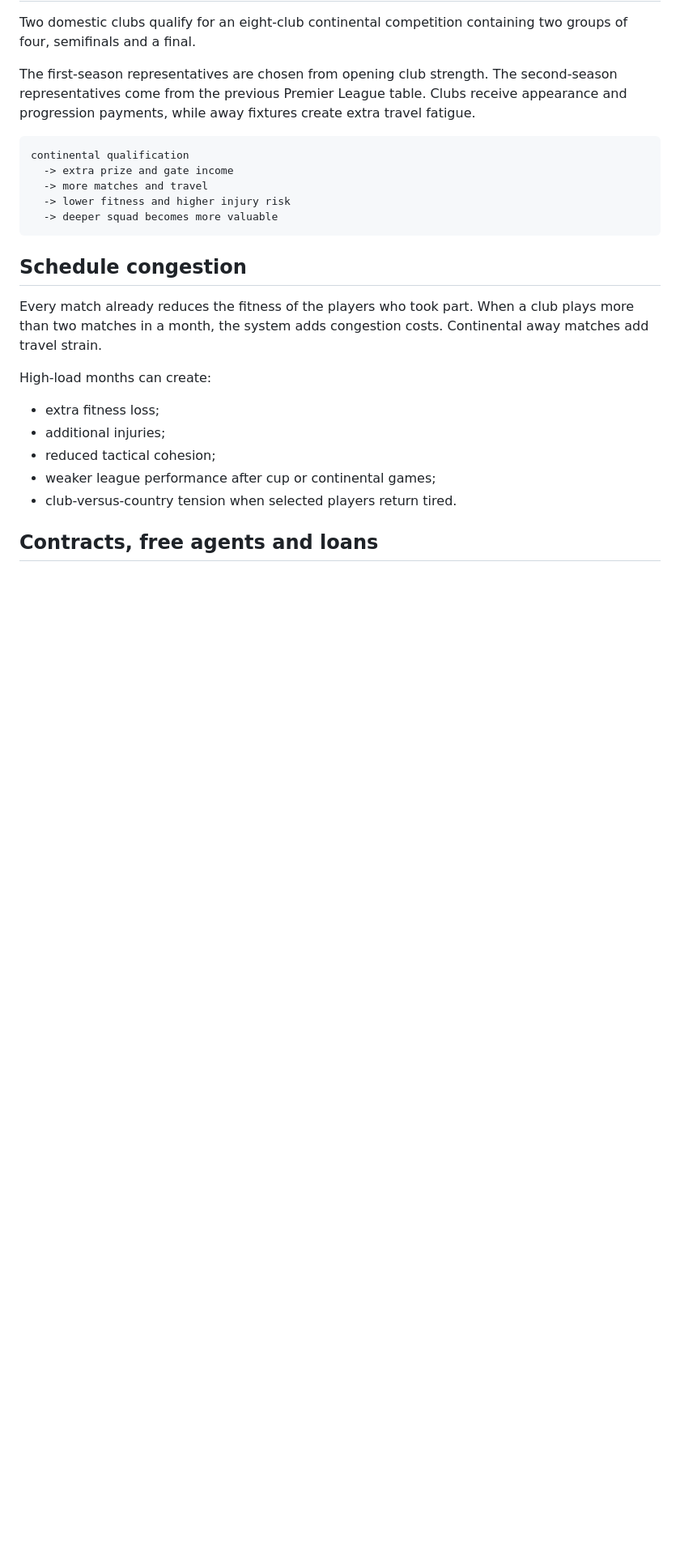
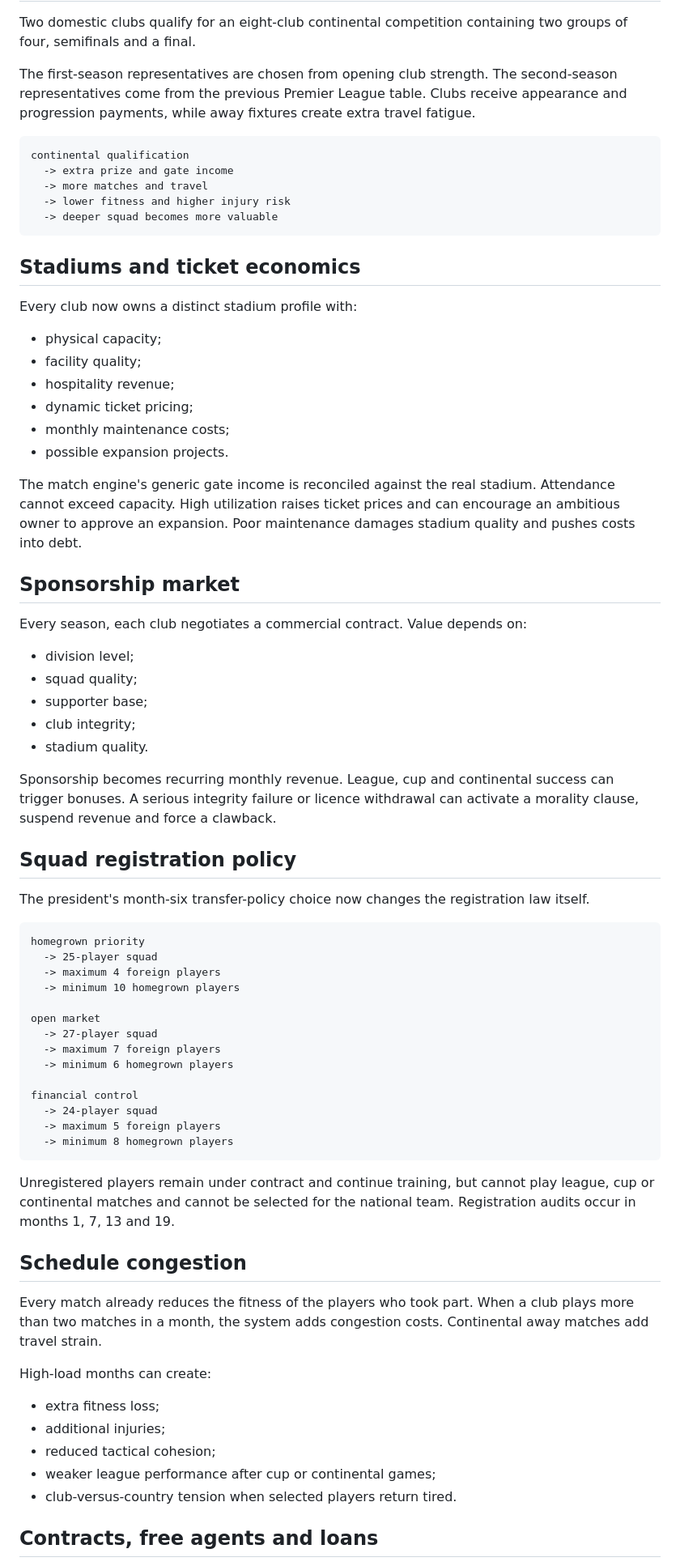
Before and after one commit to shengtenghou4-star/3, a Markdown page: README.md, the part around one of its changes. Shown at 81% size. Rendered like a GitHub page; blank space fills up the shorter version.

````diff
--- a/README.md
+++ b/README.md
@@ -69,6 +73,54 @@ continental qualification
   -> deeper squad becomes more valuable
 ```
 
+## Stadiums and ticket economics
+
+Every club now owns a distinct stadium profile with:
+
+- physical capacity;
+- facility quality;
+- hospitality revenue;
+- dynamic ticket pricing;
+- monthly maintenance costs;
+- possible expansion projects.
+
+The match engine's generic gate income is reconciled against the real stadium. Attendance cannot exceed capacity. High utilization raises ticket prices and can encourage an ambitious owner to approve an expansion. Poor maintenance damages stadium quality and pushes costs into debt.
+
+## Sponsorship market
+
+Every season, each club negotiates a commercial contract. Value depends on:
+
+- division level;
+- squad quality;
+- supporter base;
+- club integrity;
+- stadium quality.
+
+Sponsorship becomes recurring monthly revenue. League, cup and continental success can trigger bonuses. A serious integrity failure or licence withdrawal can activate a morality clause, suspend revenue and force a clawback.
+
+## Squad registration policy
+
+The president's month-six transfer-policy choice now changes the registration law itself.
+
+```text
+homegrown priority
+  -> 25-player squad
+  -> maximum 4 foreign players
+  -> minimum 10 homegrown players
+
+open market
+  -> 27-player squad
+  -> maximum 7 foreign players
+  -> minimum 6 homegrown players
+
+financial control
+  -> 24-player squad
+  -> maximum 5 foreign players
+  -> minimum 8 homegrown players
+```
+
+Unregistered players remain under contract and continue training, but cannot play league, cup or continental matches and cannot be selected for the national team. Registration audits occur in months 1, 7, 13 and 19.
+
 ## Schedule congestion
 
 Every match already reduces the fitness of the players who took part. When a club plays more than two matches in a month, the system adds congestion costs. Continental away matches add travel strain.
````
Also changed, not shown: other parts of README.md (+36 -3 lines).
